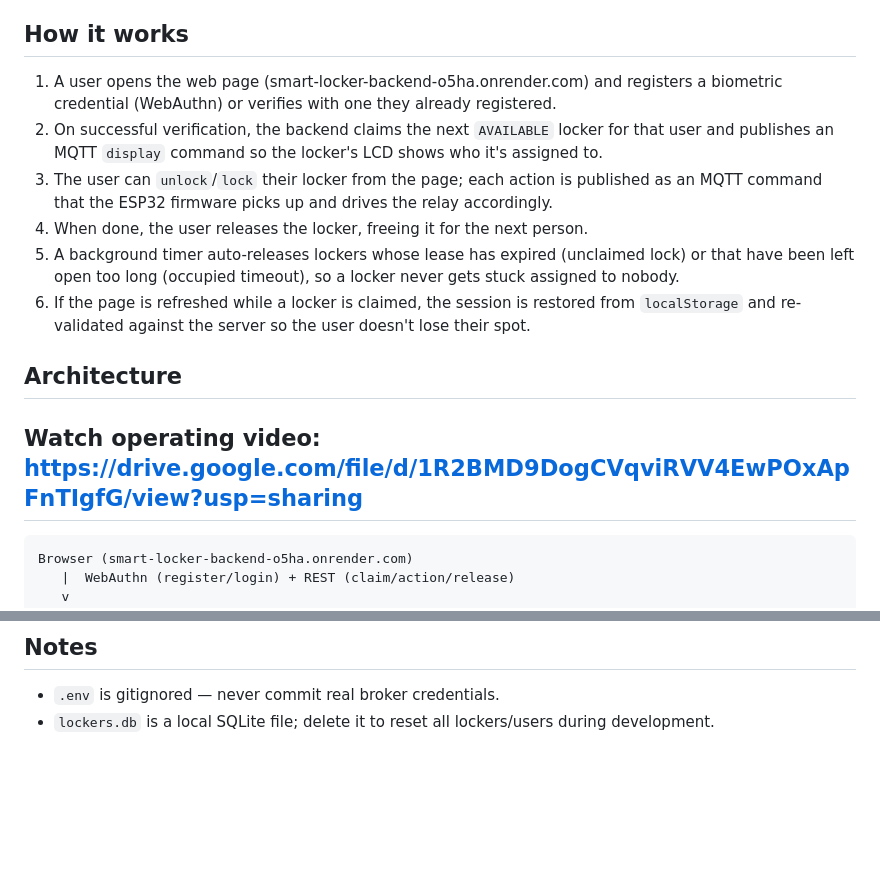
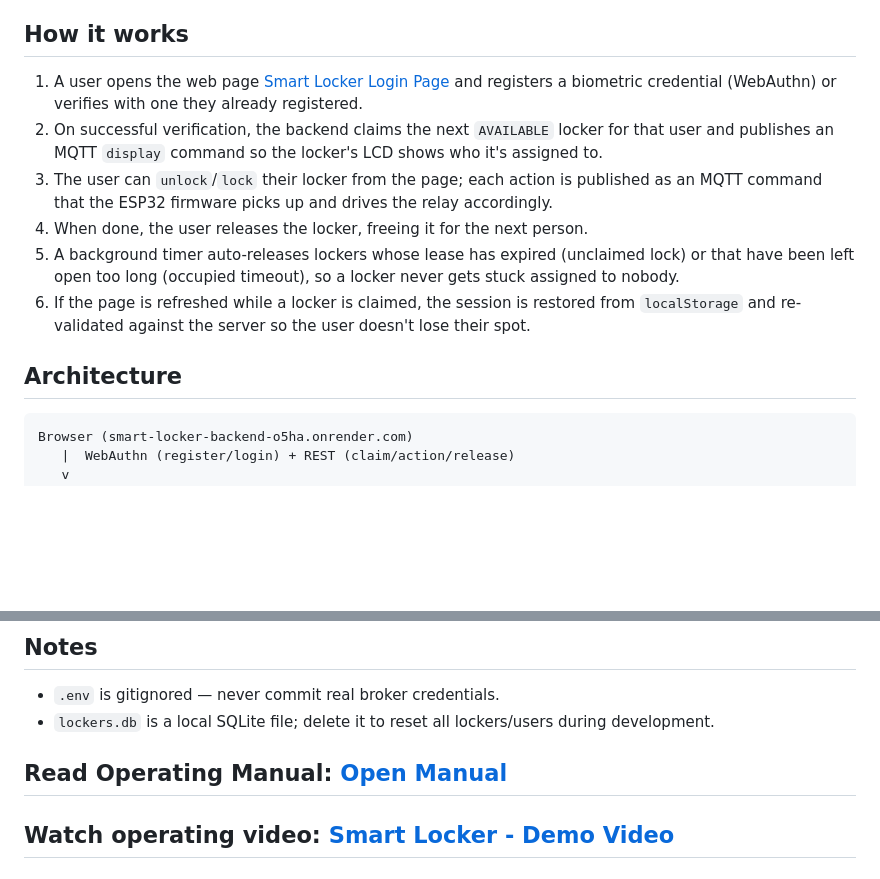
Before and after one commit to Affah-immaculate-cpu/smart-locker-backend, a Markdown page: README.md, 2 parts joined by grey strips. Rendered like a GitHub page; blank space fills up the shorter version.

Commit message:
Updated links for the Smart Locker Login Page and demo video.

````diff
--- a/README.md
+++ b/README.md
@@ -4,7 +4,7 @@ A biometric-secured smart locker system. Users verify their identity with WebAut
 
 ## How it works
 
-1. A user opens the web page (smart-locker-backend-o5ha.onrender.com) and registers a biometric credential (WebAuthn) or verifies with one they already registered.
+1. A user opens the web page [Smart Locker Login Page](smart-locker-backend-o5ha.onrender.com) and registers a biometric credential (WebAuthn) or verifies with one they already registered.
 2. On successful verification, the backend claims the next `AVAILABLE` locker for that user and publishes an MQTT `display` command so the locker's LCD shows who it's assigned to.
 3. The user can `unlock`/`lock` their locker from the page; each action is published as an MQTT command that the ESP32 firmware picks up and drives the relay accordingly.
 4. When done, the user releases the locker, freeing it for the next person.
@@ -12,7 +12,6 @@ A biometric-secured smart locker system. Users verify their identity with WebAut
 6. If the page is refreshed while a locker is claimed, the session is restored from `localStorage` and re-validated against the server so the user doesn't lose their spot.
 
 ## Architecture
-## Watch operating video: https://drive.google.com/file/d/1R2BMD9DogCVqviRVV4EwPOxApFnTIgfG/view?usp=sharing
 
 ```
 Browser (smart-locker-backend-o5ha.onrender.com)
@@ -115,3 +114,6 @@ Required Arduino libraries: `PubSubClient`, `ArduinoJson`, `LiquidCrystal_I2C`.
 
 - `.env` is gitignored — never commit real broker credentials.
 - `lockers.db` is a local SQLite file; delete it to reset all lockers/users during development.
+
+## Read Operating Manual: [Open Manual](Smart%20Locker%20-%20Operations%20Manual.pdf)
+## Watch operating video: [Smart Locker - Demo Video](https://drive.google.com/file/d/1R2BMD9DogCVqviRVV4EwPOxApFnTIgfG/view?usp=sharing)
````
